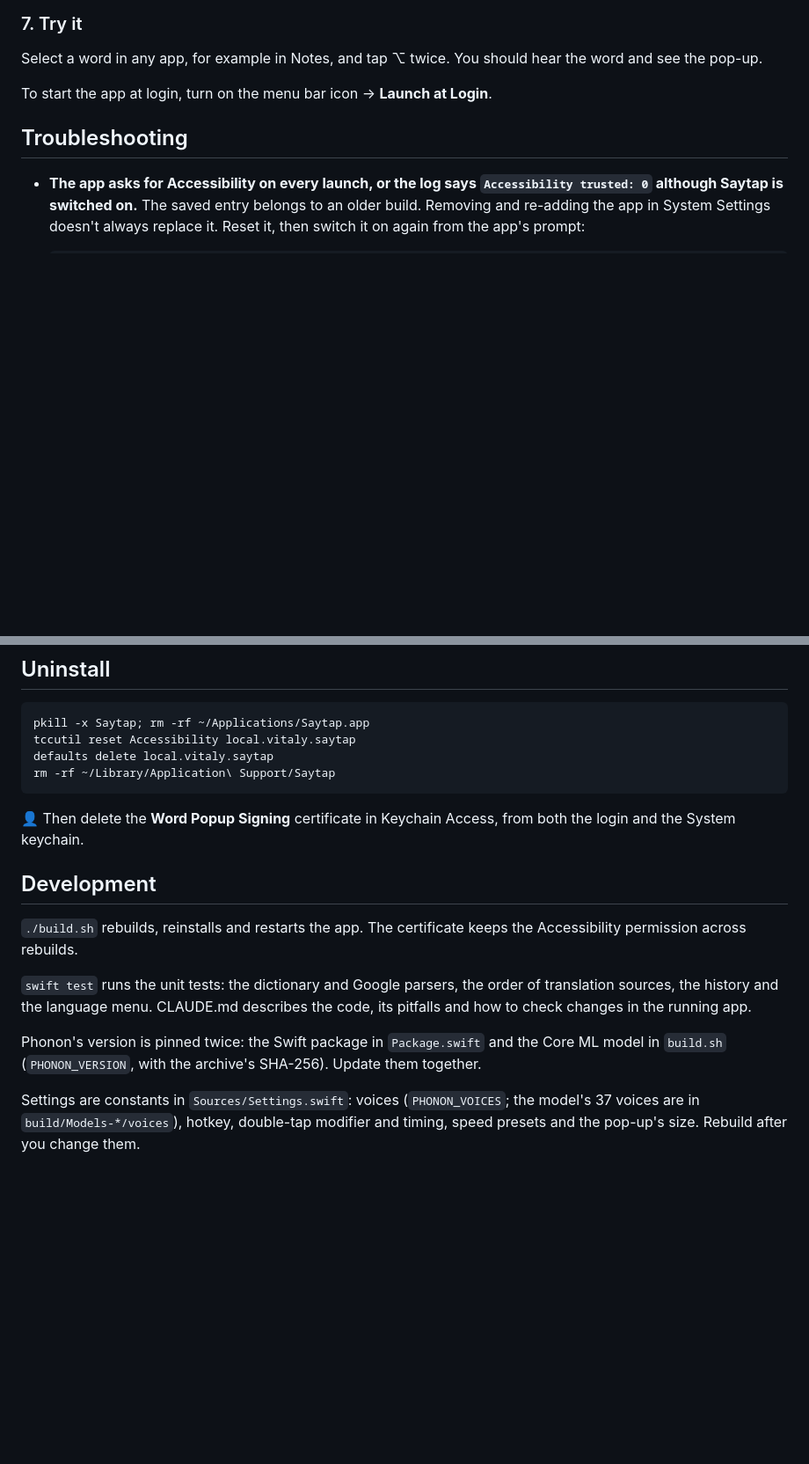
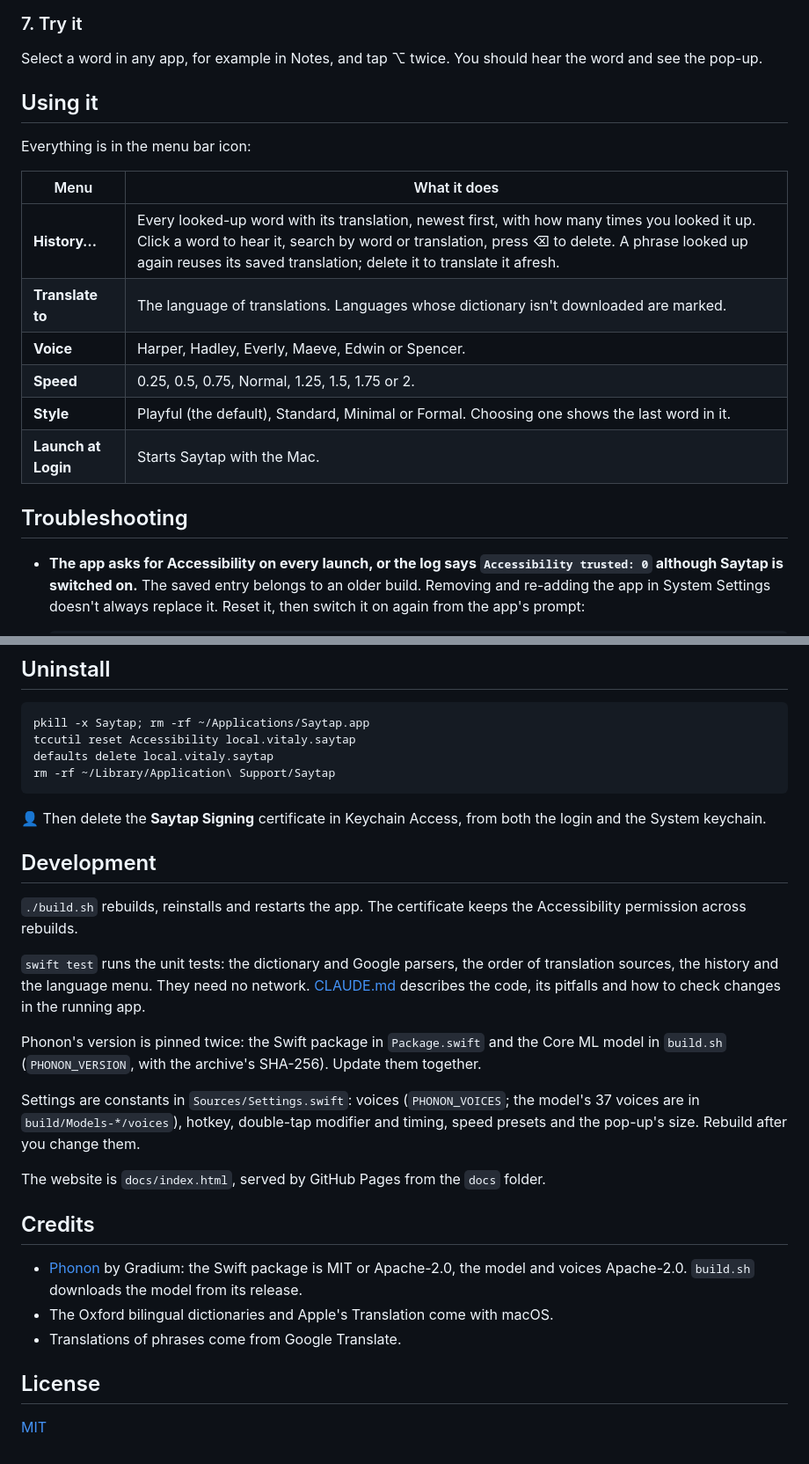
Before and after one commit to vitalyliber/saytap, a Markdown page: README.md, 2 parts joined by grey strips. Shown at 88% size. GitHub-like rendering; blank space fills up the shorter version.

````diff
--- a/README.md
+++ b/README.md
@@ -102,7 +137,18 @@ pkill -x Saytap; open --stderr /tmp/saytap.log ~/Applications/Saytap.app; sleep
 
 Select a word in any app, for example in Notes, and tap ⌥ twice. You should hear the word and see the pop-up.
 
-To start the app at login, turn on the menu bar icon → **Launch at Login**.
+## Using it
+
+Everything is in the menu bar icon:
+
+| Menu | What it does |
+|---|---|
+| **History…** | Every looked-up word with its translation, newest first, with how many times you looked it up. Click a word to hear it, search by word or translation, press ⌫ to delete. A phrase looked up again reuses its saved translation; delete it to translate it afresh. |
+| **Translate to** | The language of translations. Languages whose dictionary isn't downloaded are marked. |
+| **Voice** | Harper, Hadley, Everly, Maeve, Edwin or Spencer. |
+| **Speed** | 0.25, 0.5, 0.75, Normal, 1.25, 1.5, 1.75 or 2. |
+| **Style** | Playful (the default), Standard, Minimal or Formal. Choosing one shows the last word in it. |
+| **Launch at Login** | Starts Saytap with the Mac. |
 
 ## Troubleshooting
 
@@ -133,14 +179,26 @@ defaults delete local.vitaly.saytap
 rm -rf ~/Library/Application\ Support/Saytap
 ```
 
-**👤** Then delete the **Word Popup Signing** certificate in Keychain Access, from both the login and the System keychain.
+**👤** Then delete the **Saytap Signing** certificate in Keychain Access, from both the login and the System keychain.
 
 ## Development
 
 `./build.sh` rebuilds, reinstalls and restarts the app. The certificate keeps the Accessibility permission across rebuilds.
 
-`swift test` runs the unit tests: the dictionary and Google parsers, the order of translation sources, the history and the language menu. CLAUDE.md describes the code, its pitfalls and how to check changes in the running app.
+`swift test` runs the unit tests: the dictionary and Google parsers, the order of translation sources, the history and the language menu. They need no network. [CLAUDE.md](CLAUDE.md) describes the code, its pitfalls and how to check changes in the running app.
 
 Phonon's version is pinned twice: the Swift package in `Package.swift` and the Core ML model in `build.sh` (`PHONON_VERSION`, with the archive's SHA-256). Update them together.
 
 Settings are constants in `Sources/Settings.swift`: voices (`PHONON_VOICES`; the model's 37 voices are in `build/Models-*/voices`), hotkey, double-tap modifier and timing, speed presets and the pop-up's size. Rebuild after you change them.
+
+The website is `docs/index.html`, served by GitHub Pages from the `docs` folder.
+
+## Credits
+
+- [Phonon](https://github.com/gradium-ai/xn-ptts) by Gradium: the Swift package is MIT or Apache-2.0, the model and voices Apache-2.0. `build.sh` downloads the model from its release.
+- The Oxford bilingual dictionaries and Apple's Translation come with macOS.
+- Translations of phrases come from Google Translate.
+
+## License
+
+[MIT](LICENSE)
````
Also changed, not shown: other parts of README.md (+70 -35 lines), CLAUDE.md (+1 -1 lines), docs/images/formal-word.png (added), docs/images/icon.png (added), docs/images/minimal-word.png (added), docs/images/playful-phrase.png (added), docs/images/playful-word.png (added), 2 other files.
